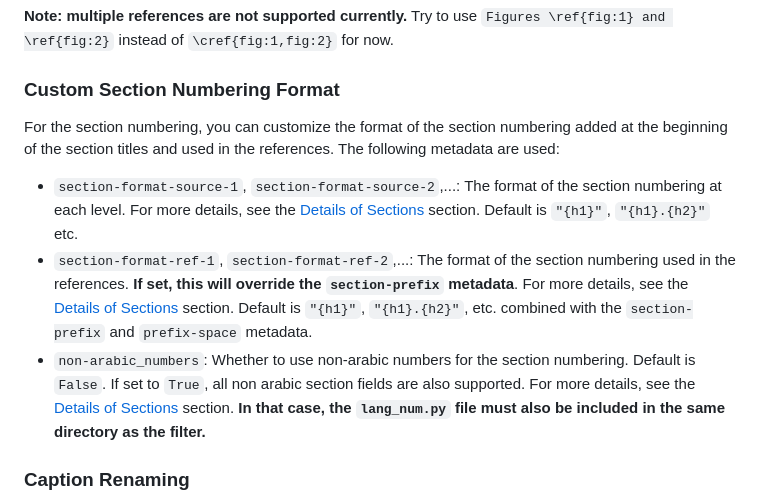
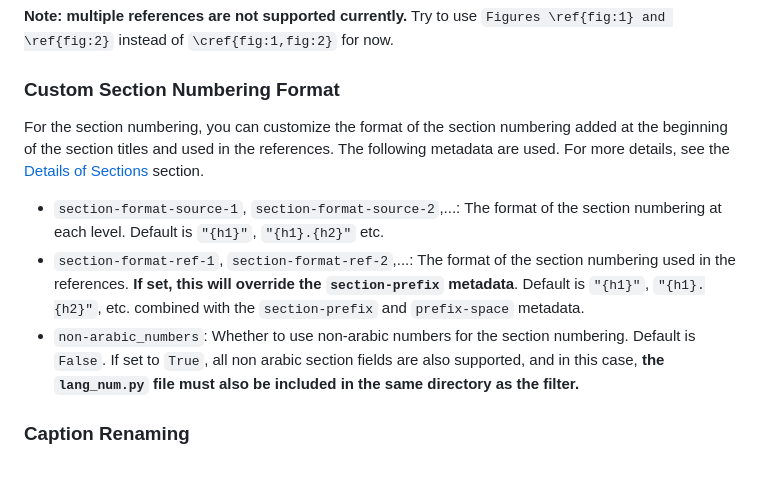
Before and after one commit to fncokg/pandoc-tex-numbering, a Markdown page: README.md, the part around one of its changes. GitHub-like rendering; blank space fills up the shorter version.

Commit message:
polish readme

```diff
--- a/README.md
+++ b/README.md
@@ -54,10 +54,10 @@ Currently, pandoc's default LaTeX reader does not support `\crefname` and `Crefn
 **Note: multiple references are not supported currently.** Try to use `Figures \ref{fig:1} and \ref{fig:2}` instead of `\cref{fig:1,fig:2}` for now.
 
 ### Custom Section Numbering Format
-For the section numbering, you can customize the format of the section numbering added at the beginning of the section titles and used in the references. The following metadata are used:
-- `section-format-source-1`, `section-format-source-2`,...: The format of the section numbering at each level. For more details, see the [Details of Sections](#sections) section. Default is `"{h1}"`, `"{h1}.{h2}"` etc.
-- `section-format-ref-1`, `section-format-ref-2`,...: The format of the section numbering used in the references. **If set, this will override the `section-prefix` metadata**. For more details, see the [Details of Sections](#sections) section. Default is `"{h1}"`, `"{h1}.{h2}"`, etc. combined with the `section-prefix` and `prefix-space` metadata.
-- `non-arabic_numbers`: Whether to use non-arabic numbers for the section numbering. Default is `False`. If set to `True`, all non arabic section fields are also supported. For more details, see the [Details of Sections](#sections) section. **In that case, the `lang_num.py` file must also be included in the same directory as the filter.**
+For the section numbering, you can customize the format of the section numbering added at the beginning of the section titles and used in the references. The following metadata are used. For more details, see the [Details of Sections](#sections) section.
+- `section-format-source-1`, `section-format-source-2`,...: The format of the section numbering at each level. Default is `"{h1}"`, `"{h1}.{h2}"` etc.
+- `section-format-ref-1`, `section-format-ref-2`,...: The format of the section numbering used in the references. **If set, this will override the `section-prefix` metadata**. Default is `"{h1}"`, `"{h1}.{h2}"`, etc. combined with the `section-prefix` and `prefix-space` metadata.
+- `non-arabic_numbers`: Whether to use non-arabic numbers for the section numbering. Default is `False`. If set to `True`, all non arabic section fields are also supported, and in this case, **the `lang_num.py` file must also be included in the same directory as the filter.**
 
 ### Caption Renaming
 The `figure-prefix` and `table-prefix` metadata are also used to rename the captions of figures and tables.
```
Also changed, not shown: other parts of README.md (+5 -5 lines).
